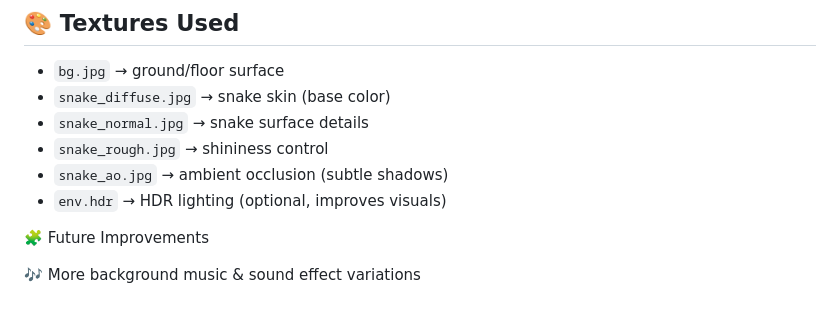
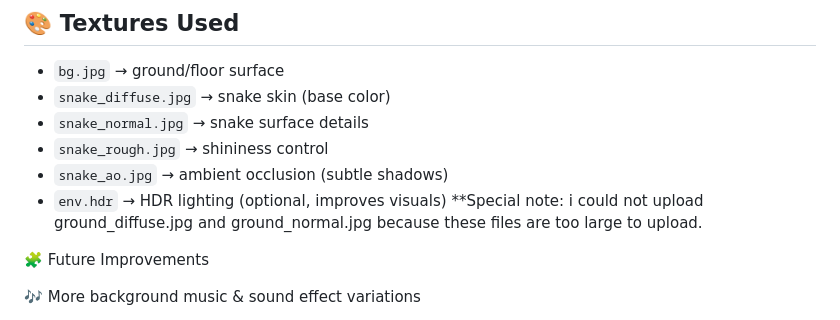
Before and after one commit to SarwarAhmedEmran/3D-Snake-Game, a Markdown page: README.md, the part around the change. Rendered like a GitHub page.

```diff
--- a/README.md
+++ b/README.md
@@ -73,6 +73,7 @@ A reimagined 3D version of the classic Snake game built with HTML, CSS, and Java
 - `snake_rough.jpg` → shininess control
 - `snake_ao.jpg` → ambient occlusion (subtle shadows)
 - `env.hdr` → HDR lighting (optional, improves visuals)
+**Special note: i could not upload ground_diffuse.jpg and ground_normal.jpg because these files are too large to upload.
 
 
 
```
